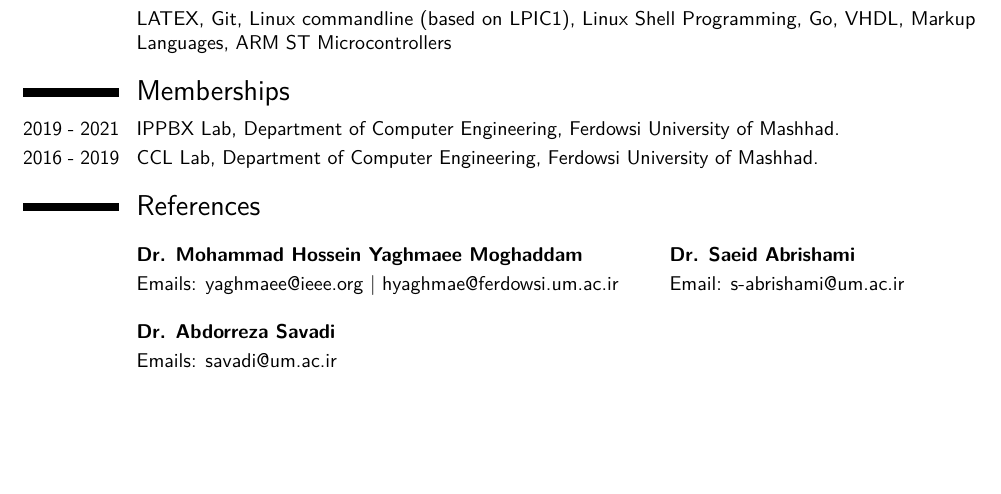
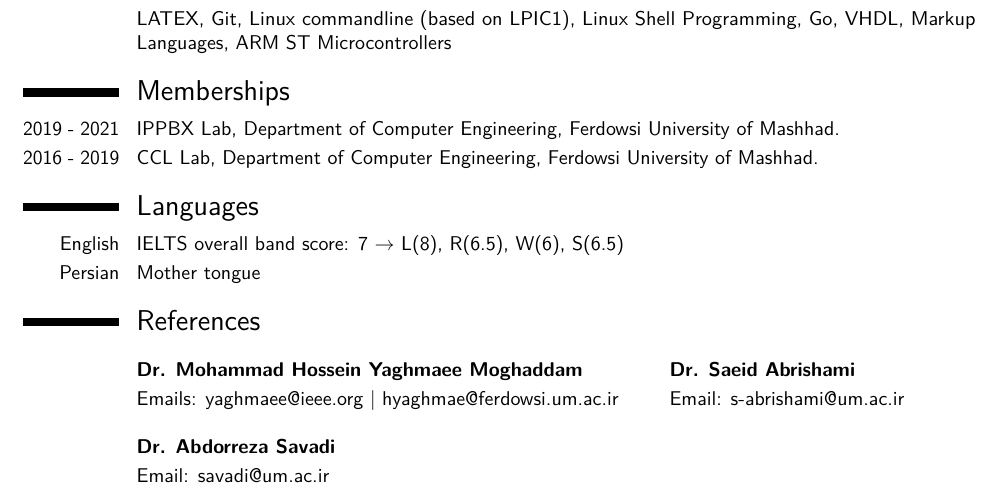
Before and after one commit to soroushomidvar/cv, a LaTeX CV (Resume.tex): part of page 3 of 3, cut so that both start at the same text, the shorter picture padded with empty space. The pictures show the PDF file Resume.pdf that the author committed with the source.

Commit message:
before rearrangements

```diff
--- a/Resume.tex
+++ b/Resume.tex
@@ -258,6 +258,10 @@
 \cvitem{2019 - 2021}{IPPBX Lab, Department of Computer Engineering, Ferdowsi University of Mashhad.}
 \cvitem{2016 - 2019}{CCL Lab, Department of Computer Engineering, Ferdowsi University of Mashhad.}
 
+\section{Languages}
+\cvitem{English}{ IELTS overall band score: 7 $\rightarrow$ L(8), R(6.5), W(6), S(6.5)}
+\cvitem{Persian}{Mother tongue}
+
 %\section{Hobbies and Interests}
 %\cvitem{}{Books, Movies and Music | Travelling | Astronomy}
 %\cvitem{}{Travelling}
@@ -302,7 +306,7 @@ Darbhanga, Bihar) 2006.}
 
 \end{multicols}
 \cvitem{} {\href{https://scholar.google.com/citations?user=GeJiC9QAAAAJ}{\textbf{Dr. Abdorreza Savadi}}}
-\cvitem{} {Emails: \href{mailto:savadi@um.ac.ir}{savadi@um.ac.ir}}
+\cvitem{} {Email: \href{mailto:savadi@um.ac.ir}{savadi@um.ac.ir}}
 
 
 
```
Also changed, not shown: Resume.pdf, 4 other files.
